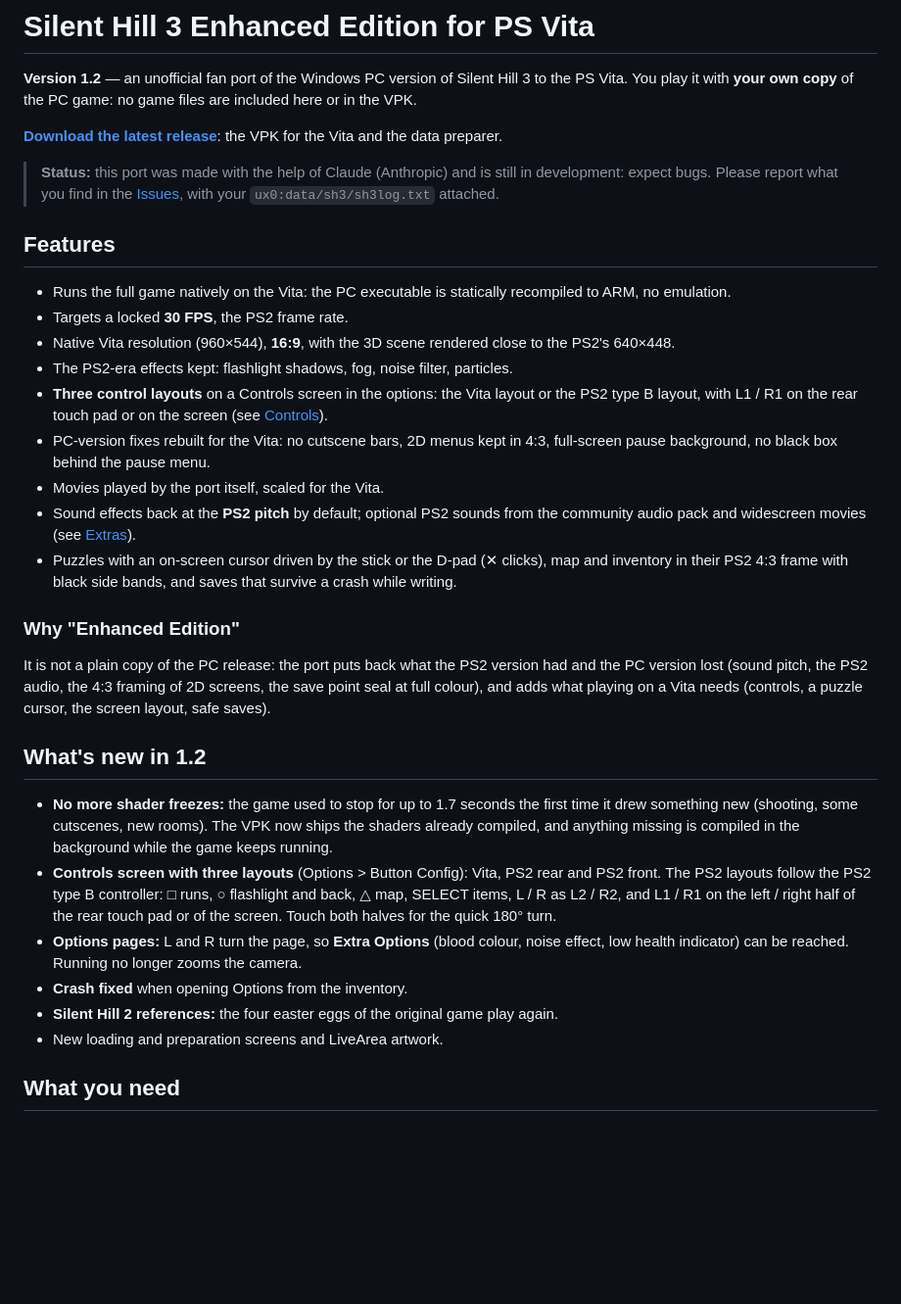
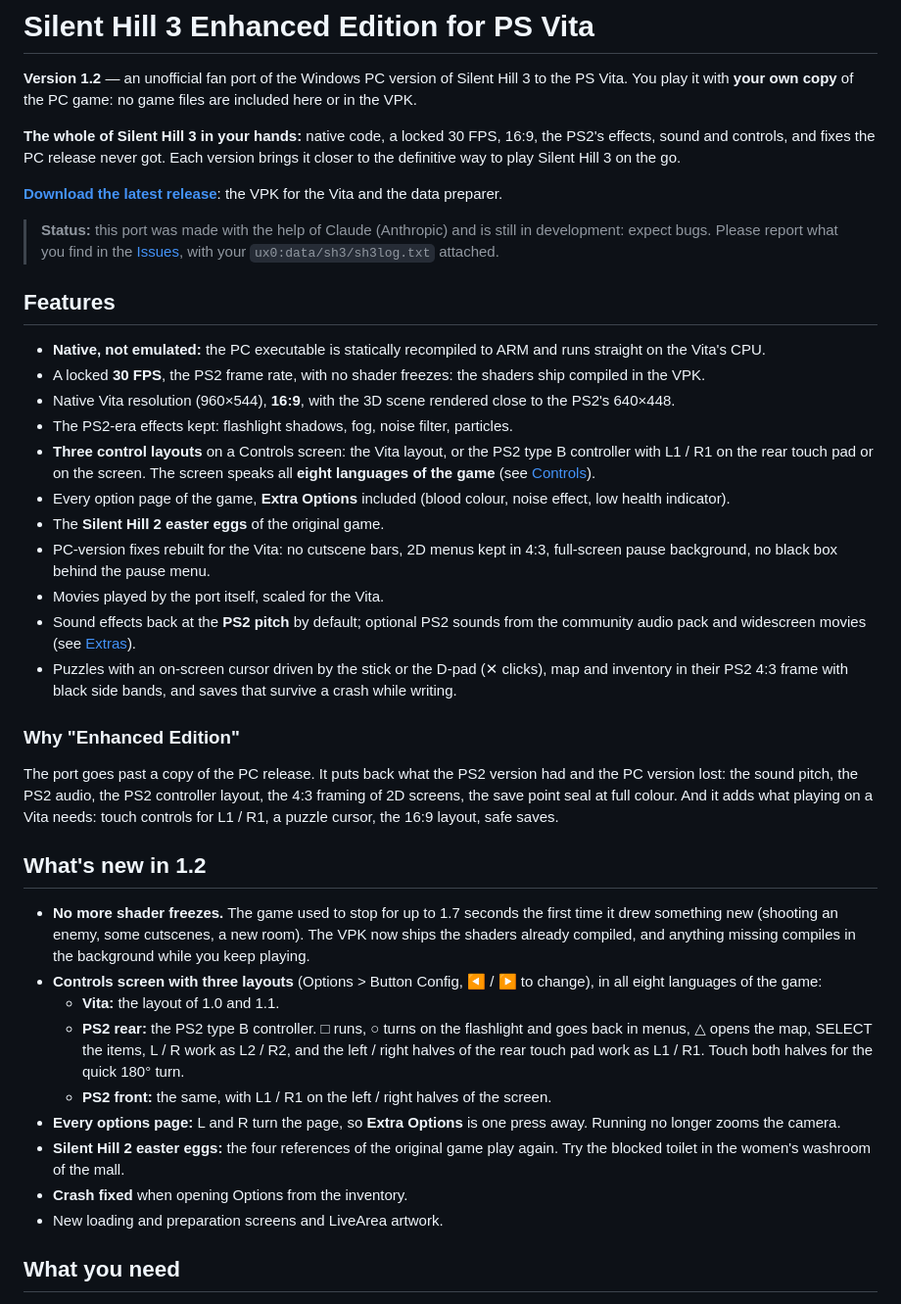
Before and after one commit to matfsouza/sh3vita, a Markdown page: README.md, the part around one of its changes. Shown at 98% size. Rendered like a GitHub page; blank space fills up the shorter version.

```diff
--- a/README.md
+++ b/README.md
@@ -10,6 +10,10 @@
 **Version 1.2** — an unofficial fan port of the Windows PC version of Silent Hill 3 to the PS Vita.
 You play it with **your own copy** of the PC game: no game files are included here or in the VPK.
 
+**The whole of Silent Hill 3 in your hands:** native code, a locked 30 FPS, 16:9, the PS2's effects, sound and
+controls, and fixes the PC release never got. Each version brings it closer to the definitive way to play Silent
+Hill 3 on the go.
+
 **[Download the latest release](../../releases/latest)**: the VPK for the Vita and the data preparer.
 
 > **Status:** this port was made with the help of Claude (Anthropic) and is still in development: expect bugs.
@@ -17,12 +21,14 @@ You play it with **your own copy** of the PC game: no game files are included he
 
 ## Features
 
-- Runs the full game natively on the Vita: the PC executable is statically recompiled to ARM, no emulation.
-- Targets a locked **30 FPS**, the PS2 frame rate.
+- **Native, not emulated:** the PC executable is statically recompiled to ARM and runs straight on the Vita's CPU.
+- A locked **30 FPS**, the PS2 frame rate, with no shader freezes: the shaders ship compiled in the VPK.
 - Native Vita resolution (960×544), **16:9**, with the 3D scene rendered close to the PS2's 640×448.
 - The PS2-era effects kept: flashlight shadows, fog, noise filter, particles.
-- **Three control layouts** on a Controls screen in the options: the Vita layout or the PS2 type B layout, with L1 /
-  R1 on the rear touch pad or on the screen (see [Controls](#controls)).
+- **Three control layouts** on a Controls screen: the Vita layout, or the PS2 type B controller with L1 / R1 on the
+  rear touch pad or on the screen. The screen speaks all **eight languages of the game** (see [Controls](#controls)).
+- Every option page of the game, **Extra Options** included (blood colour, noise effect, low health indicator).
+- The **Silent Hill 2 easter eggs** of the original game.
 - PC-version fixes rebuilt for the Vita: no cutscene bars, 2D menus kept in 4:3, full-screen pause background,
   no black box behind the pause menu.
 - Movies played by the port itself, scaled for the Vita.
@@ -33,22 +39,28 @@ You play it with **your own copy** of the PC game: no game files are included he
 
 ### Why "Enhanced Edition"
 
-It is not a plain copy of the PC release: the port puts back what the PS2 version had and the PC version lost
-(sound pitch, the PS2 audio, the 4:3 framing of 2D screens, the save point seal at full colour), and adds what
-playing on a Vita needs (controls, a puzzle cursor, the screen layout, safe saves).
+The port goes past a copy of the PC release. It puts back what the PS2 version had and the PC version lost: the
+sound pitch, the PS2 audio, the PS2 controller layout, the 4:3 framing of 2D screens, the save point seal at full
+colour. And it adds what playing on a Vita needs: touch controls for L1 / R1, a puzzle cursor, the 16:9 layout,
+safe saves.
 
 ## What's new in 1.2
 
-- **No more shader freezes:** the game used to stop for up to 1.7 seconds the first time it drew something new
-  (shooting, some cutscenes, new rooms). The VPK now ships the shaders already compiled, and anything missing is
-  compiled in the background while the game keeps running.
-- **Controls screen with three layouts** (Options > Button Config): Vita, PS2 rear and PS2 front. The PS2 layouts
-  follow the PS2 type B controller: □ runs, ○ flashlight and back, △ map, SELECT items, L / R as L2 / R2, and L1 / R1
-  on the left / right half of the rear touch pad or of the screen. Touch both halves for the quick 180° turn.
-- **Options pages:** L and R turn the page, so **Extra Options** (blood colour, noise effect, low health indicator)
-  can be reached. Running no longer zooms the camera.
+- **No more shader freezes.** The game used to stop for up to 1.7 seconds the first time it drew something new
+  (shooting an enemy, some cutscenes, a new room). The VPK now ships the shaders already compiled, and anything
+  missing compiles in the background while you keep playing.
+- **Controls screen with three layouts** (Options > Button Config, ◀ / ▶ to change), in all eight languages of the
+  game:
+  - **Vita:** the layout of 1.0 and 1.1.
+  - **PS2 rear:** the PS2 type B controller. □ runs, ○ turns on the flashlight and goes back in menus, △ opens the
+    map, SELECT the items, L / R work as L2 / R2, and the left / right halves of the rear touch pad work as
+    L1 / R1. Touch both halves for the quick 180° turn.
+  - **PS2 front:** the same, with L1 / R1 on the left / right halves of the screen.
+- **Every options page:** L and R turn the page, so **Extra Options** is one press away. Running no longer zooms
+  the camera.
+- **Silent Hill 2 easter eggs:** the four references of the original game play again. Try the blocked toilet in the
+  women's washroom of the mall.
 - **Crash fixed** when opening Options from the inventory.
-- **Silent Hill 2 references:** the four easter eggs of the original game play again.
 - New loading and preparation screens and LiveArea artwork.
 
 ## What you need
```
Also changed, not shown: other parts of README.md (+16 -1 lines), docs/images/controls/controls-ps2-front.png (added), docs/images/controls/controls-ps2-rear.png (added).
